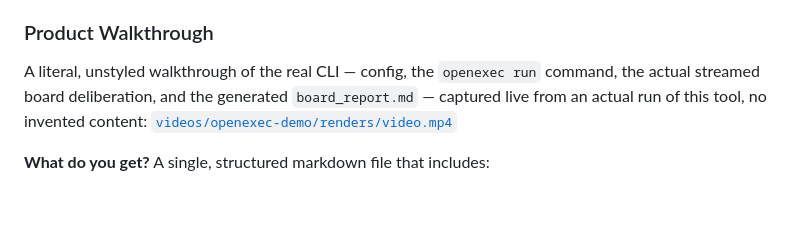
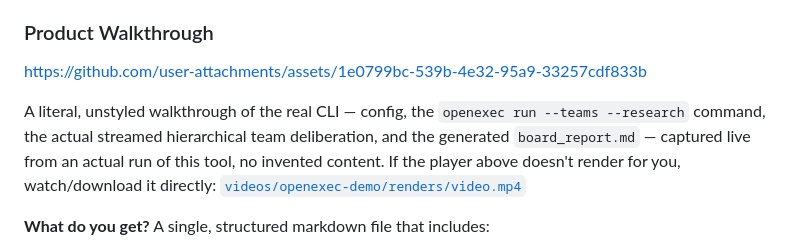
Before and after one commit to vedantpople4/OpenExecutive, a Markdown page: README.md, the part around the change. Rendered like a GitHub page; blank space fills up the shorter version.

Commit message:
Use GitHub's user-attachments CDN for the product walkthrough player
Same inline-player pattern already used for the brand promo video.

Co-Authored-By: Claude Sonnet 5 <noreply@anthropic.com>

```diff
--- a/README.md
+++ b/README.md
@@ -17,10 +17,13 @@ above doesn't render for you, watch/download it directly:
 
 ### Product Walkthrough
 
-A literal, unstyled walkthrough of the real CLI — config, the `openexec run` command,
-the actual streamed board deliberation, and the generated `board_report.md` — captured
-live from an actual run of this tool, no invented content:
-[`videos/openexec-demo/renders/video.mp4`](videos/openexec-demo/renders/video.mp4)
+https://github.com/user-attachments/assets/1e0799bc-539b-4e32-95a9-33257cdf833b
+
+A literal, unstyled walkthrough of the real CLI — config, the `openexec run --teams
+--research` command, the actual streamed hierarchical team deliberation, and the
+generated `board_report.md` — captured live from an actual run of this tool, no
+invented content. If the player above doesn't render for you, watch/download it
+directly: [`videos/openexec-demo/renders/video.mp4`](videos/openexec-demo/renders/video.mp4)
 
 **What do you get?**
 A single, structured markdown file that includes:
```
